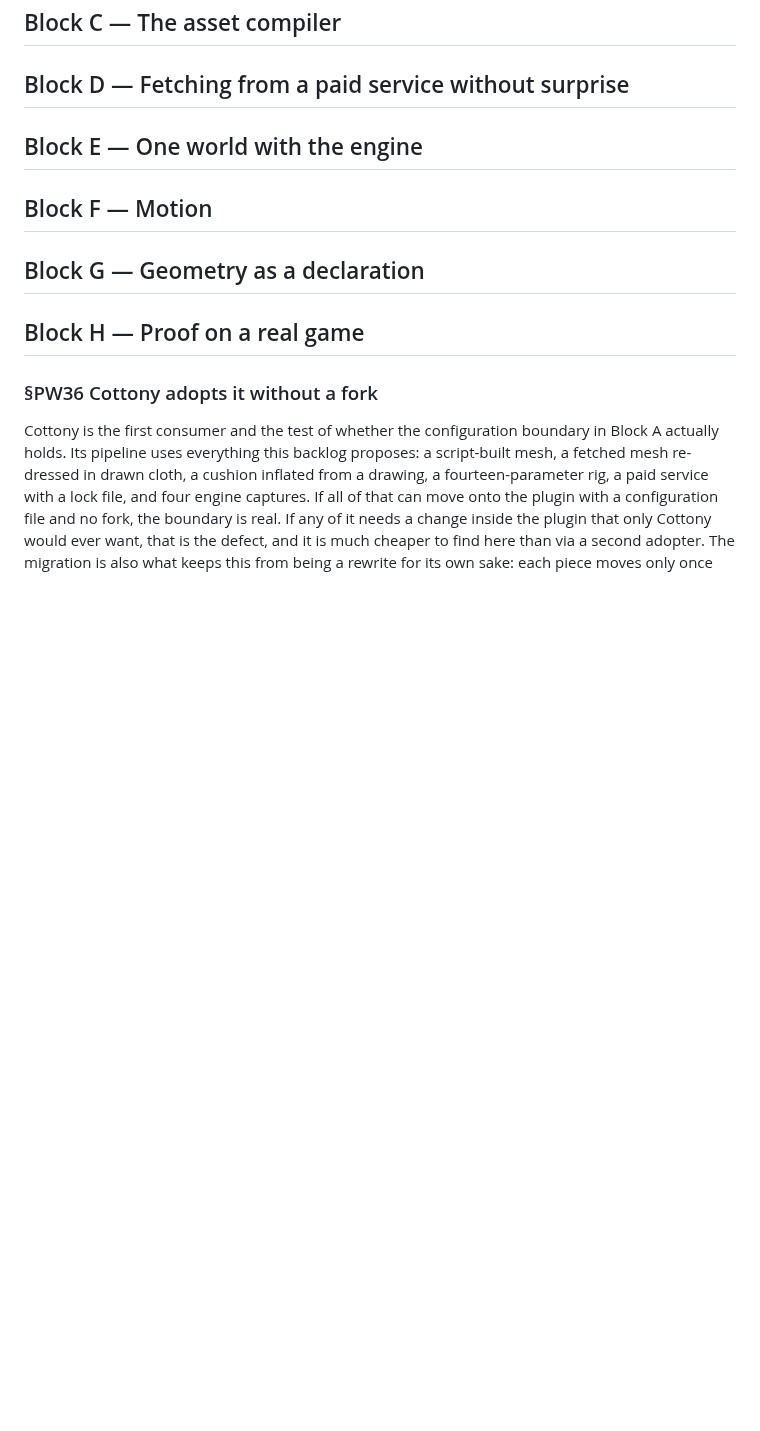
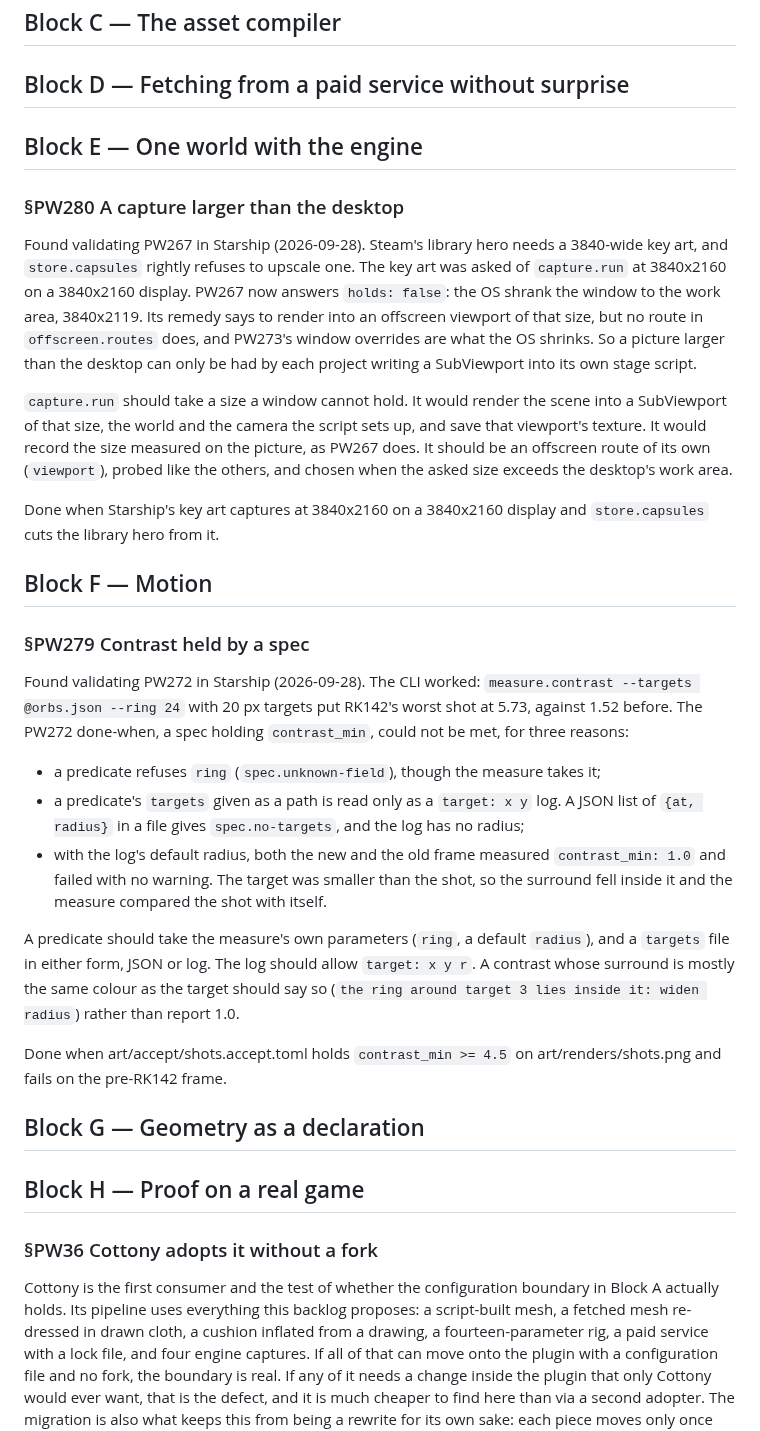
Before and after one commit to alegauss/polyweave, a Markdown page: docs/IMPROVEMENTS.md, the part around one of its changes. Rendered like a GitHub page; blank space fills up the shorter version.

```diff
--- a/docs/IMPROVEMENTS.md
+++ b/docs/IMPROVEMENTS.md
@@ -10,7 +10,48 @@
 
 ## Block E — One world with the engine
 
+### §PW280 A capture larger than the desktop
+
+Found validating PW267 in Starship (2026-09-28). Steam's library hero needs a 3840-wide
+key art, and `store.capsules` rightly refuses to upscale one. The key art was asked of
+`capture.run` at 3840x2160 on a 3840x2160 display. PW267 now answers `holds: false`: the
+OS shrank the window to the work area, 3840x2119. Its remedy says to render into an
+offscreen viewport of that size, but no route in `offscreen.routes` does, and PW273's
+window overrides are what the OS shrinks. So a picture larger than the desktop can only
+be had by each project writing a SubViewport into its own stage script.
+
+`capture.run` should take a size a window cannot hold. It would render the scene into a
+SubViewport of that size, the world and the camera the script sets up, and save that
+viewport's texture. It would record the size measured on the picture, as PW267 does. It
+should be an offscreen route of its own (`viewport`), probed like the others, and chosen
+when the asked size exceeds the desktop's work area.
+
+Done when Starship's key art captures at 3840x2160 on a 3840x2160 display and
+`store.capsules` cuts the library hero from it.
+
 ## Block F — Motion
+
+### §PW279 Contrast held by a spec
+
+Found validating PW272 in Starship (2026-09-28). The CLI worked: `measure.contrast
+--targets @orbs.json --ring 24` with 20 px targets put RK142's worst shot at 5.73,
+against 1.52 before. The PW272 done-when, a spec holding `contrast_min`, could not be
+met, for three reasons:
+
+- a predicate refuses `ring` (`spec.unknown-field`), though the measure takes it;
+- a predicate's `targets` given as a path is read only as a `target: x y` log. A JSON
+  list of `{at, radius}` in a file gives `spec.no-targets`, and the log has no radius;
+- with the log's default radius, both the new and the old frame measured
+  `contrast_min: 1.0` and failed with no warning. The target was smaller than the
+  shot, so the surround fell inside it and the measure compared the shot with itself.
+
+A predicate should take the measure's own parameters (`ring`, a default `radius`), and a
+`targets` file in either form, JSON or log. The log should allow `target: x y r`. A
+contrast whose surround is mostly the same colour as the target should say so (`the ring
+around target 3 lies inside it: widen radius`) rather than report 1.0.
+
+Done when art/accept/shots.accept.toml holds `contrast_min >= 4.5` on
+art/renders/shots.png and fails on the pre-RK142 frame.
 
 ## Block G — Geometry as a declaration
 
```
Also changed, not shown: other parts of docs/IMPROVEMENTS.md (+24 -0 lines), docs/ROADMAP.md (+6 -0 lines).
